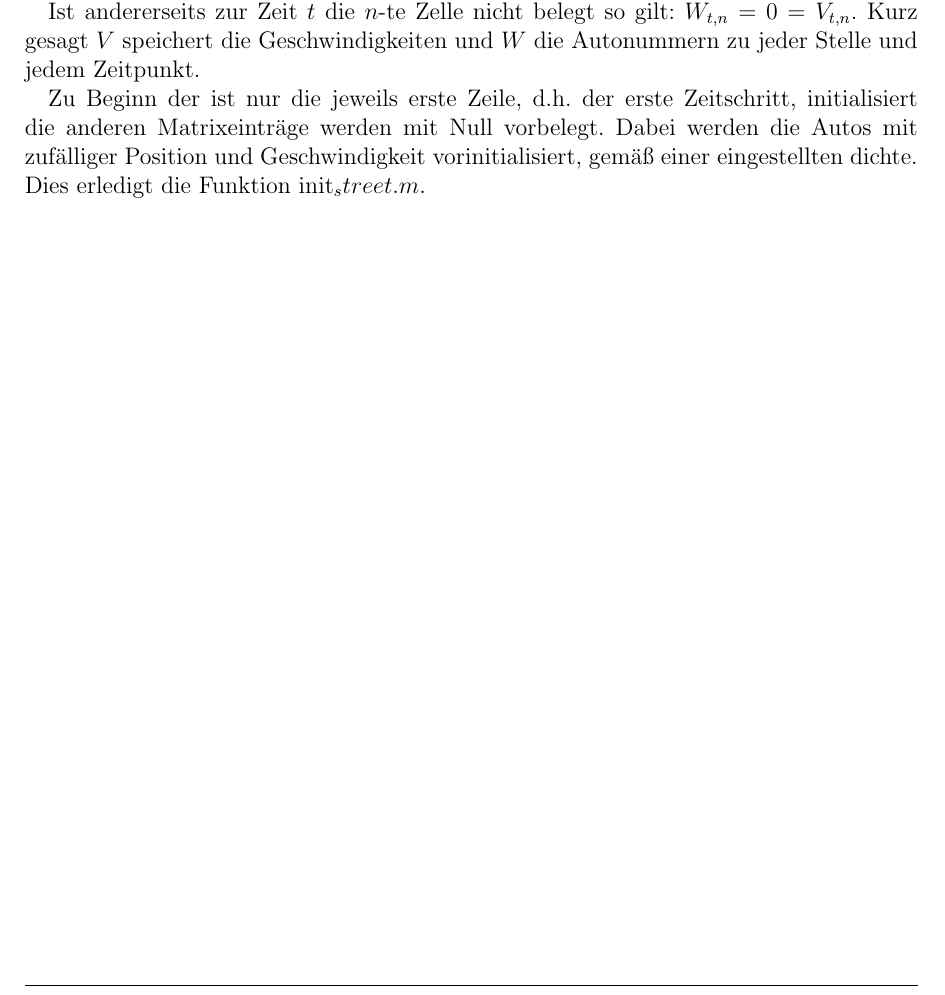
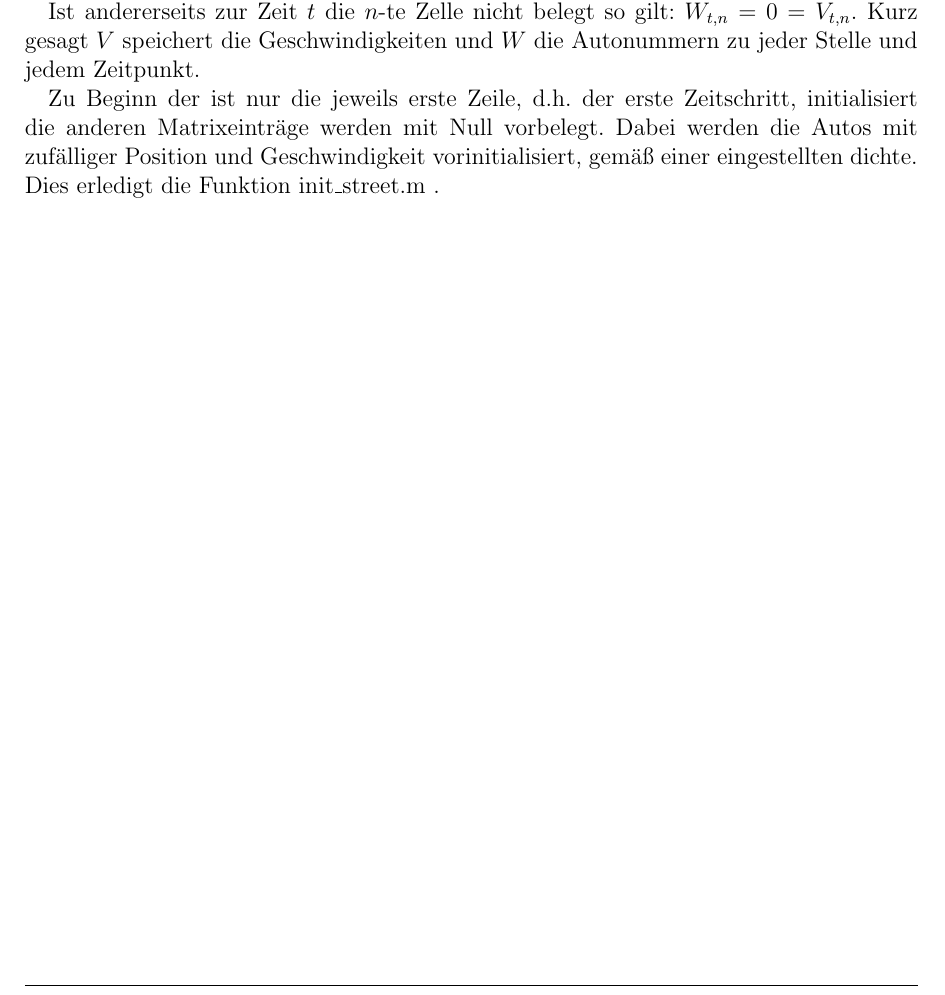
Before and after one commit to nigl/SIM, a LaTeX document (doc/document.tex, which reads doc/3_implementierung.tex): part of page 10 of 15, cut so that both start at the same text. Compiled offline with pdfLaTeX.

Commit message:
Fehler der beim kompilieren gestoert hat entfernt

```diff
--- a/doc/3_implementierung.tex
+++ b/doc/3_implementierung.tex
@@ -50,4 +50,4 @@ Kurz gesagt \(V\) speichert die Geschwindigkeiten und \(W\) die Autonummern zu j
 
 Zu Beginn der ist nur die jeweils erste Zeile, d.h. der erste Zeitschritt, initialisiert die anderen Matrixeinträge
 werden mit Null vorbelegt. Dabei werden die Autos mit zufälliger Position und Geschwindigkeit vorinitialisiert, gemäß
-einer eingestellten dichte. Dies erledigt die Funktion init_street.m .
+einer eingestellten dichte. Dies erledigt die Funktion init\_street.m .
```
